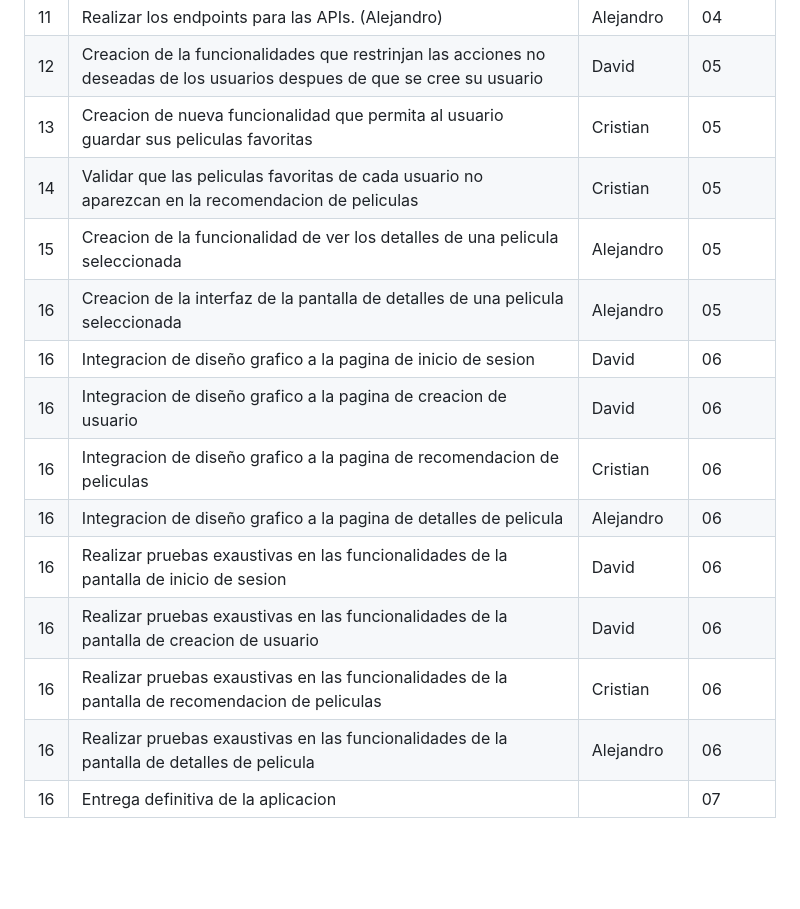
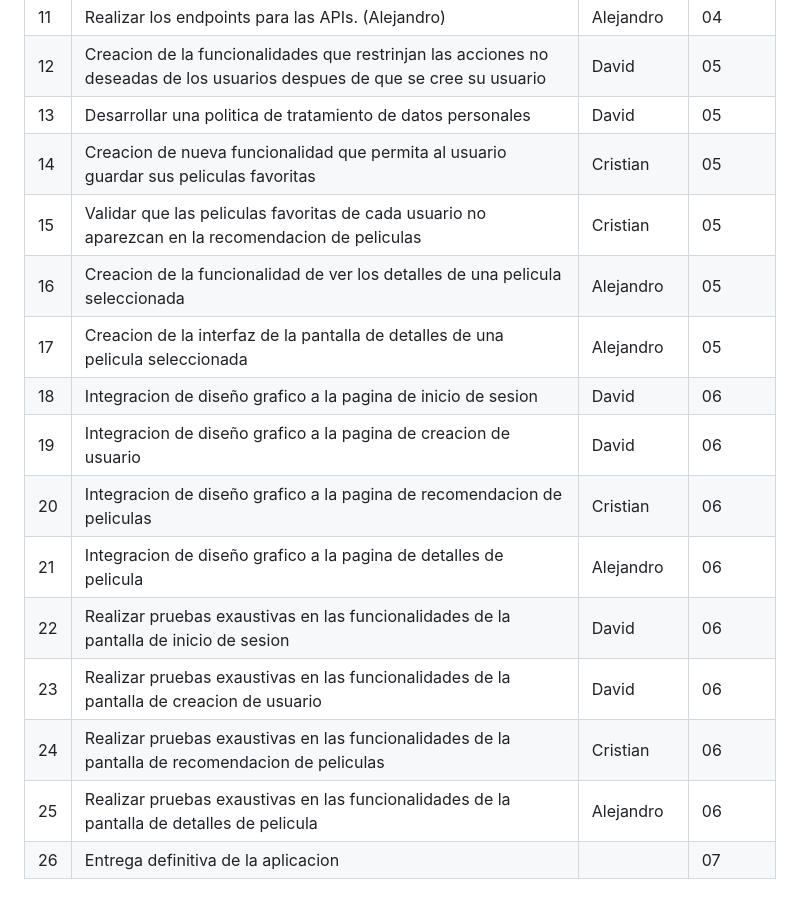
Before and after one commit to CristianGiVi/ppi_19, a Markdown page: ppi_19_plan_de_trabajo.md, the part around the change. GitHub-like rendering; blank space fills up the shorter version.

Commit message:
Cristian: Se ha vuelto a actualizar el plan de trabajo

```diff
--- a/ppi_19_plan_de_trabajo.md
+++ b/ppi_19_plan_de_trabajo.md
@@ -14,16 +14,17 @@
 | 10  | Creacion de la funcionalidad de creacion de un nuevo usuario e inicio de sesion de un usuario existente                                                       |David|04|
 | 11  | Realizar los endpoints para las APIs. (Alejandro)                                                                                                             |Alejandro|04|
 | 12  | Creacion de la funcionalidades que restrinjan las acciones no deseadas de los usuarios despues de que se cree su usuario                                      |David|05|
-| 13  | Creacion de nueva funcionalidad que permita al usuario guardar sus peliculas favoritas                                                                        |Cristian|05|
-| 14  | Validar que las peliculas favoritas de cada usuario no aparezcan en la recomendacion de peliculas                                                             |Cristian|05|
-| 15  | Creacion de la funcionalidad de ver los detalles de una pelicula seleccionada                                                                                 |Alejandro|05|
-| 16  | Creacion de la interfaz de la pantalla de detalles de una pelicula seleccionada                                                                               |Alejandro|05|
-| 16  | Integracion de diseño grafico a la pagina de inicio de sesion                                                                                                 |David|06|
-| 16  | Integracion de diseño grafico a la pagina de creacion de usuario                                                                                              |David|06|
-| 16  | Integracion de diseño grafico a la pagina de recomendacion de peliculas                                                                                       |Cristian|06|
-| 16  | Integracion de diseño grafico a la pagina de detalles de pelicula                                                                                             |Alejandro|06|
-| 16  | Realizar pruebas exaustivas en las funcionalidades de la pantalla de inicio de sesion                                                                         |David|06|
-| 16  | Realizar pruebas exaustivas en las funcionalidades de la pantalla de creacion de usuario                                                                      |David|06|
-| 16  | Realizar pruebas exaustivas en las funcionalidades de la pantalla de recomendacion de peliculas                                                               |Cristian|06|
-| 16  | Realizar pruebas exaustivas en las funcionalidades de la pantalla de detalles de pelicula                                                                     |Alejandro|06|
-| 16  | Entrega definitiva de la aplicacion                                                                                                                           | |07|
+| 13  | Desarrollar una politica de tratamiento de datos personales                                                                                                   |David|05|
+| 14  | Creacion de nueva funcionalidad que permita al usuario guardar sus peliculas favoritas                                                                        |Cristian|05|
+| 15  | Validar que las peliculas favoritas de cada usuario no aparezcan en la recomendacion de peliculas                                                             |Cristian|05|
+| 16  | Creacion de la funcionalidad de ver los detalles de una pelicula seleccionada                                                                                 |Alejandro|05|
+| 17  | Creacion de la interfaz de la pantalla de detalles de una pelicula seleccionada                                                                               |Alejandro|05|
+| 18  | Integracion de diseño grafico a la pagina de inicio de sesion                                                                                                 |David|06|
+| 19  | Integracion de diseño grafico a la pagina de creacion de usuario                                                                                              |David|06|
+| 20  | Integracion de diseño grafico a la pagina de recomendacion de peliculas                                                                                       |Cristian|06|
+| 21  | Integracion de diseño grafico a la pagina de detalles de pelicula                                                                                             |Alejandro|06|
+| 22  | Realizar pruebas exaustivas en las funcionalidades de la pantalla de inicio de sesion                                                                         |David|06|
+| 23  | Realizar pruebas exaustivas en las funcionalidades de la pantalla de creacion de usuario                                                                      |David|06|
+| 24  | Realizar pruebas exaustivas en las funcionalidades de la pantalla de recomendacion de peliculas                                                               |Cristian|06|
+| 25  | Realizar pruebas exaustivas en las funcionalidades de la pantalla de detalles de pelicula                                                                     |Alejandro|06|
+| 26  | Entrega definitiva de la aplicacion                                                                                                                           | |07|
```
